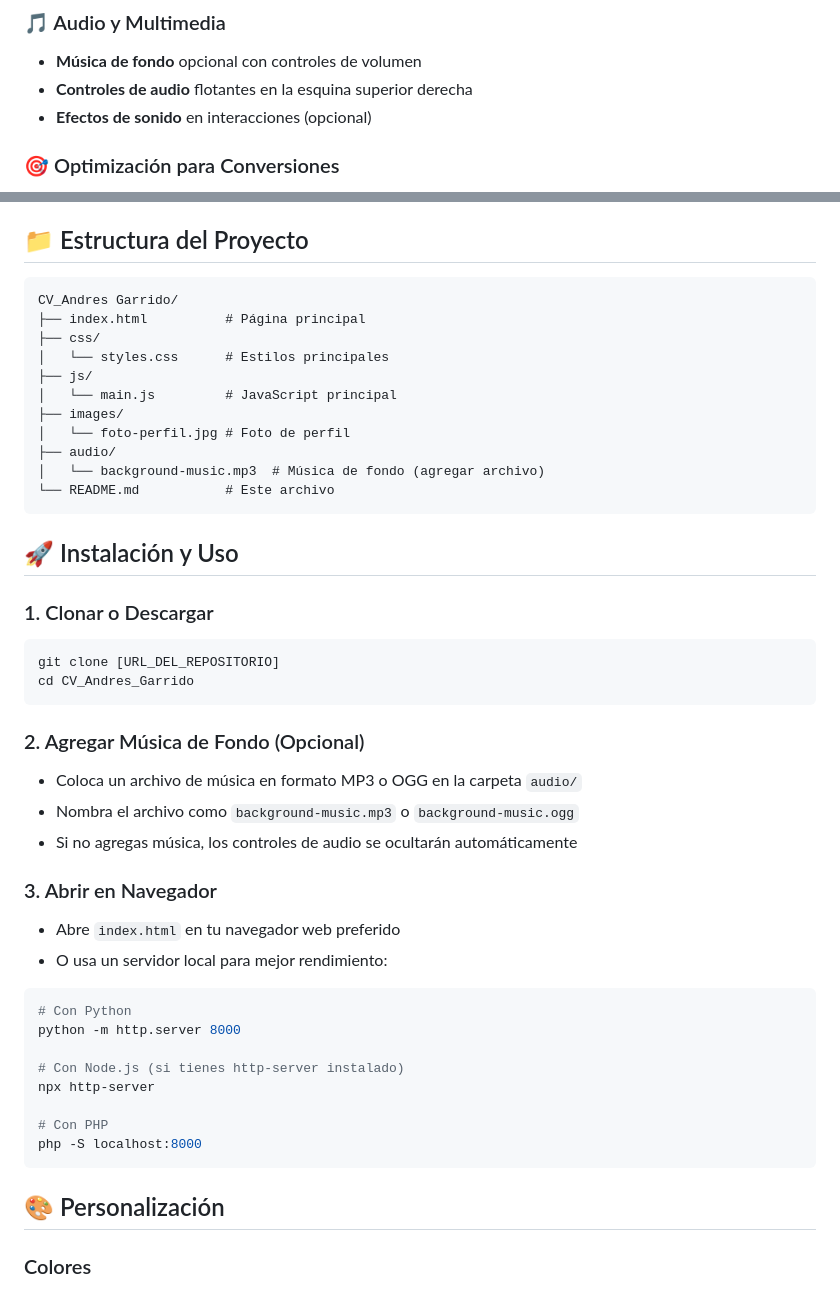
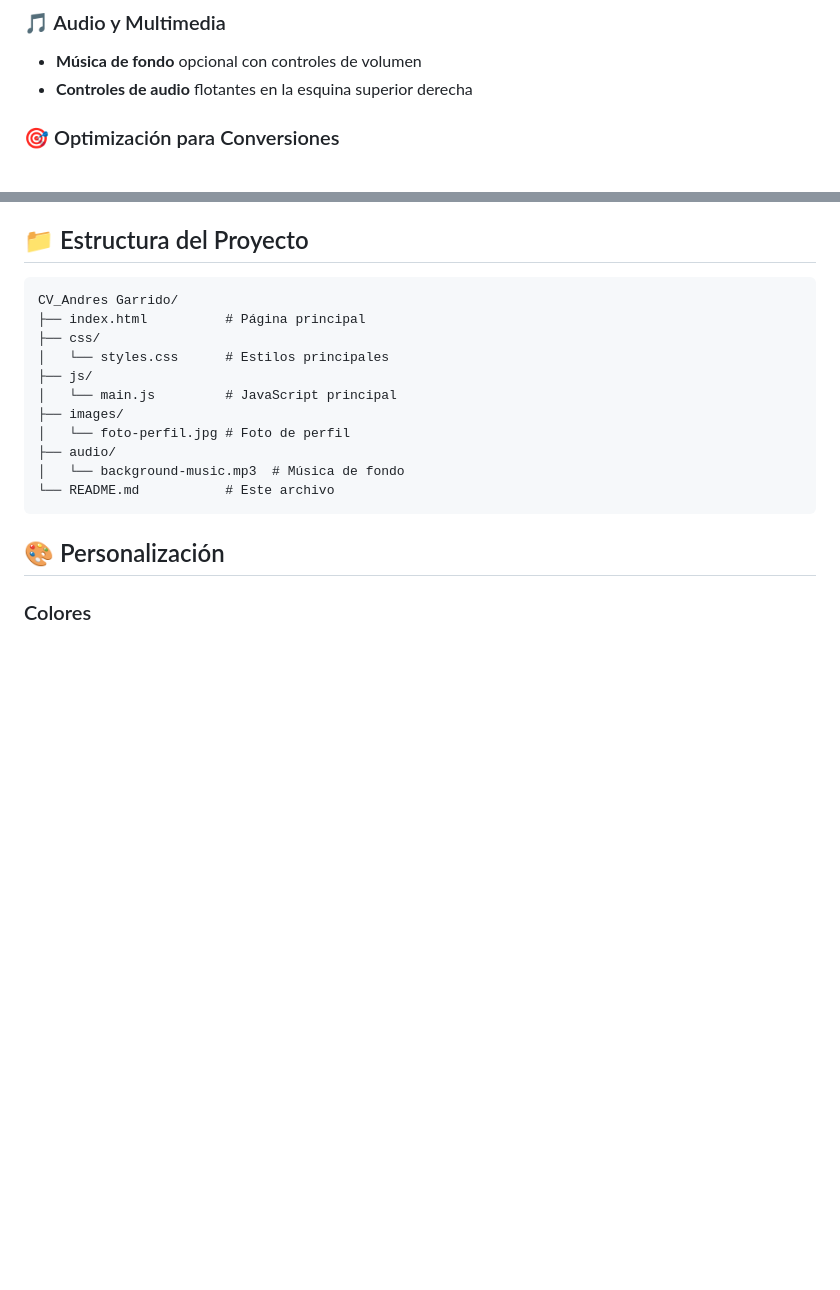
Before and after one commit to Agarrido33/PFO2-PORTFOLIO-INDIVIDUAL, a Markdown page: README.md, 2 parts joined by grey strips. GitHub-like rendering; blank space fills up the shorter version.

````diff
--- a/README.md
+++ b/README.md
@@ -16,7 +16,6 @@ Este es un portfolio/landing page moderno y dinámico desarrollado como parte de
 ### 🎵 Audio y Multimedia
 - **Música de fondo** opcional con controles de volumen
 - **Controles de audio** flotantes en la esquina superior derecha
-- **Efectos de sonido** en interacciones (opcional)
 
 ### 🎯 Optimización para Conversiones
 - **Llamadas a la acción (CTAs)** estratégicamente ubicadas
@@ -52,35 +51,8 @@ CV_Andres Garrido/
 ├── images/
 │   └── foto-perfil.jpg # Foto de perfil
 ├── audio/
-│   └── background-music.mp3  # Música de fondo (agregar archivo)
+│   └── background-music.mp3  # Música de fondo
 └── README.md           # Este archivo
-```
-
-## 🚀 Instalación y Uso
-
-### 1. Clonar o Descargar
-```bash
-git clone [URL_DEL_REPOSITORIO]
-cd CV_Andres_Garrido
-```
-
-### 2. Agregar Música de Fondo (Opcional)
-- Coloca un archivo de música en formato MP3 o OGG en la carpeta `audio/`
-- Nombra el archivo como `background-music.mp3` o `background-music.ogg`
-- Si no agregas música, los controles de audio se ocultarán automáticamente
-
-### 3. Abrir en Navegador
-- Abre `index.html` en tu navegador web preferido
-- O usa un servidor local para mejor rendimiento:
-```bash
-# Con Python
-python -m http.server 8000
-
-# Con Node.js (si tienes http-server instalado)
-npx http-server
-
-# Con PHP
-php -S localhost:8000
 ```
 
 ## 🎨 Personalización
````
Also changed, not shown: other parts of README.md (+0 -45 lines).
